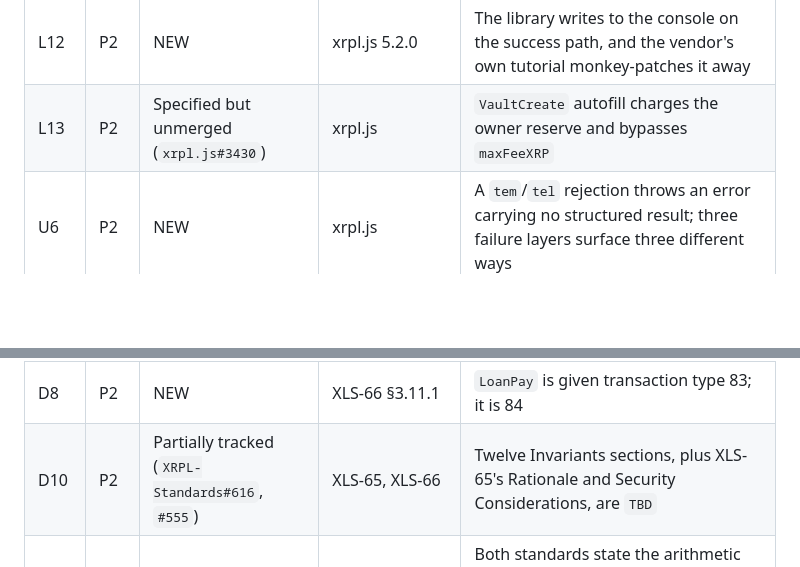
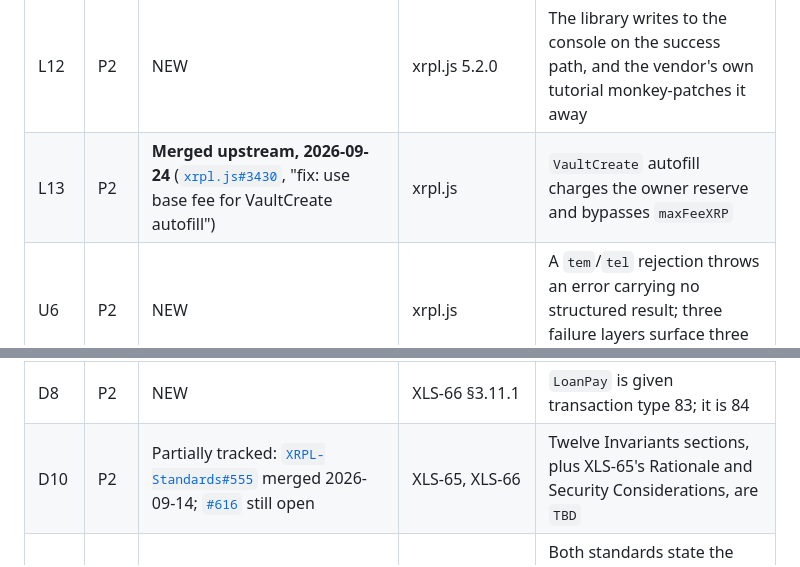
Before and after one commit to BuzzBallz/orma, a Markdown page: FINDINGS.md, 2 parts joined by grey strips. Rendered like a GitHub page; blank space fills up the shorter version.

```diff
--- a/FINDINGS.md
+++ b/FINDINGS.md
@@ -43,7 +43,7 @@ Copied from [§3 of the register](feedback/register.md#3-index-of-findings), whi
 | L10 | P2 | NEW | xrpl.js 5.2.0 | `Loan.OverpaymentFee` typed as a string in the ledger model; the wire type is `UInt32` |
 | L11 | P2 | Specified but unmerged (`xrpl.js#3229`, `#2683`, `#2597`, `xrpl-py#899`) | both libraries | No custom-definitions API on the high-level client, which is what you need precisely when the release lags the network |
 | L12 | P2 | NEW | xrpl.js 5.2.0 | The library writes to the console on the success path, and the vendor's own tutorial monkey-patches it away |
-| L13 | P2 | Specified but unmerged (`xrpl.js#3430`) | xrpl.js | `VaultCreate` autofill charges the owner reserve and bypasses `maxFeeXRP` |
+| L13 | P2 | **Merged upstream, 2026-09-24** ([`xrpl.js#3430`](https://github.com/XRPLF/xrpl.js/pull/3430), "fix: use base fee for VaultCreate autofill") | xrpl.js | `VaultCreate` autofill charges the owner reserve and bypasses `maxFeeXRP` |
 | U6 | P2 | NEW | xrpl.js | A `tem`/`tel` rejection throws an error carrying no structured result; three failure layers surface three different ways |
 | U7 | P2 | NEW | xrpl.js | Client-side validators disagree with the server and cannot be bypassed through the supported API |
 | U8 | P2 | NEW | rippled | The protocol's minimum feedback loop is about three minutes and there is no way to shorten it on a test network |
@@ -51,7 +51,7 @@ Copied from [§3 of the register](feedback/register.md#3-index-of-findings), whi
 | U10 | P2 | NEW; the `VaultID` sub-case is `XRPL-Standards#497` + `rippled#6528` | XLS-66 / xrpl.js | One transaction, three field-shape conventions, and two write-once fields behind an undifferentiated error |
 | M4 | P2 | Partially tracked (`XRPL-Standards#623`, closed unmerged) | XLS-66, rippled API | XLS-66's two statements of the cover-liquidation formula disagree, and no read API previews it |
 | D8 | P2 | NEW | XLS-66 §3.11.1 | `LoanPay` is given transaction type 83; it is 84 |
-| D10 | P2 | Partially tracked (`XRPL-Standards#616`, `#555`) | XLS-65, XLS-66 | Twelve Invariants sections, plus XLS-65's Rationale and Security Considerations, are `TBD` |
+| D10 | P2 | Partially tracked: [`XRPL-Standards#555`](https://github.com/XRPLF/XRPL-Standards/pull/555) merged 2026-09-14; [`#616`](https://github.com/XRPLF/XRPL-Standards/pull/616) still open | XLS-65, XLS-66 | Twelve Invariants sections, plus XLS-65's Rationale and Security Considerations, are `TBD` |
 | **D11** | **P1** | **NEW** | XLS-65, XLS-66, docs | Both standards state the arithmetic completely and evaluate none of it. No number appears anywhere, and a rule nobody has evaluated reads as a rule with no consequences |
 | **M5** | **P1** | **NEW — found while building** | rippled | A LoanBroker's action history cannot be reconstructed by filtering: `LoanManage` names no broker and an impairment does not touch the broker object, so impairments vanish and the consumer cannot tell |
 | W1–W3 | — | **Withdrawn** | — | See §10 |
```
Also changed, not shown: other parts of FINDINGS.md (+6 -6 lines).
